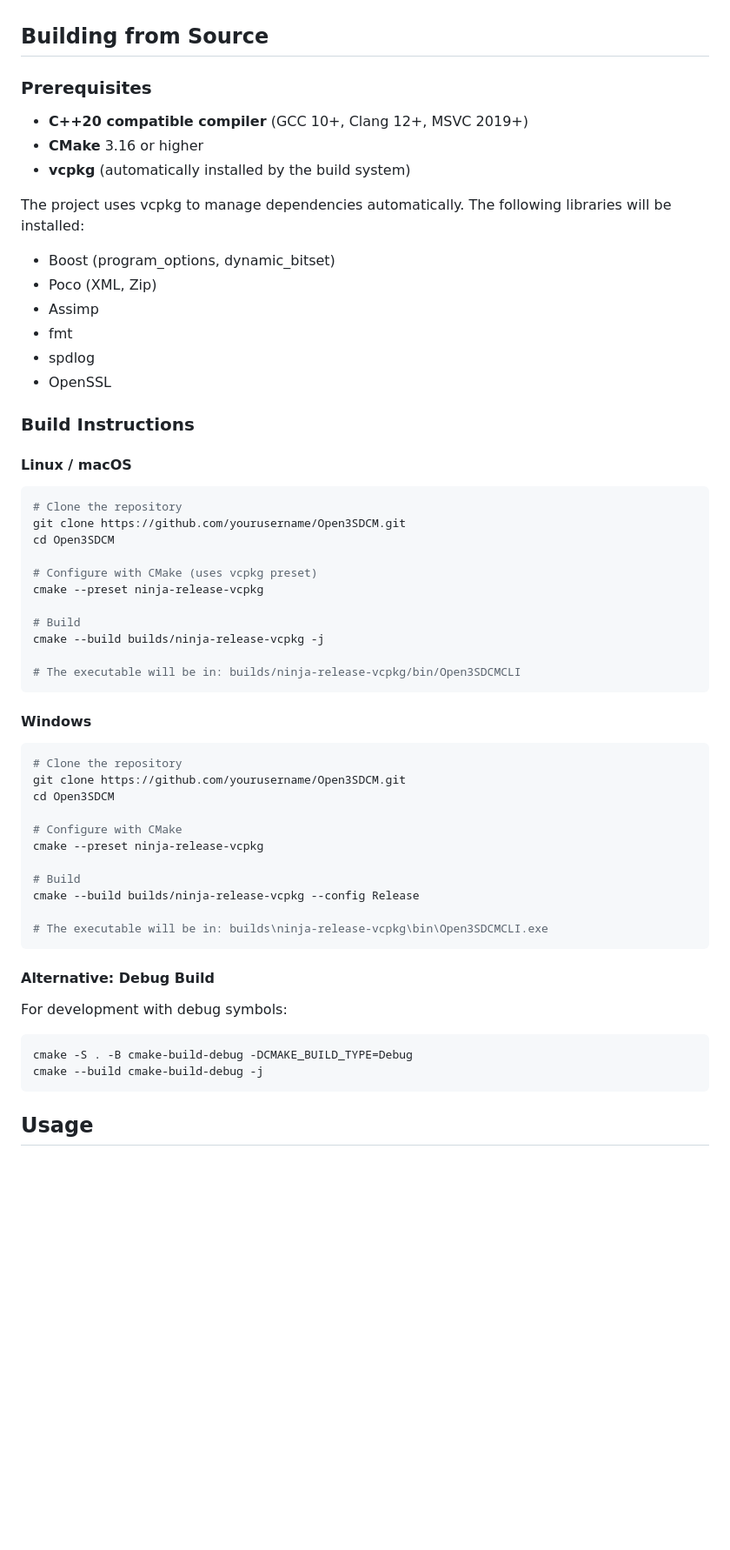
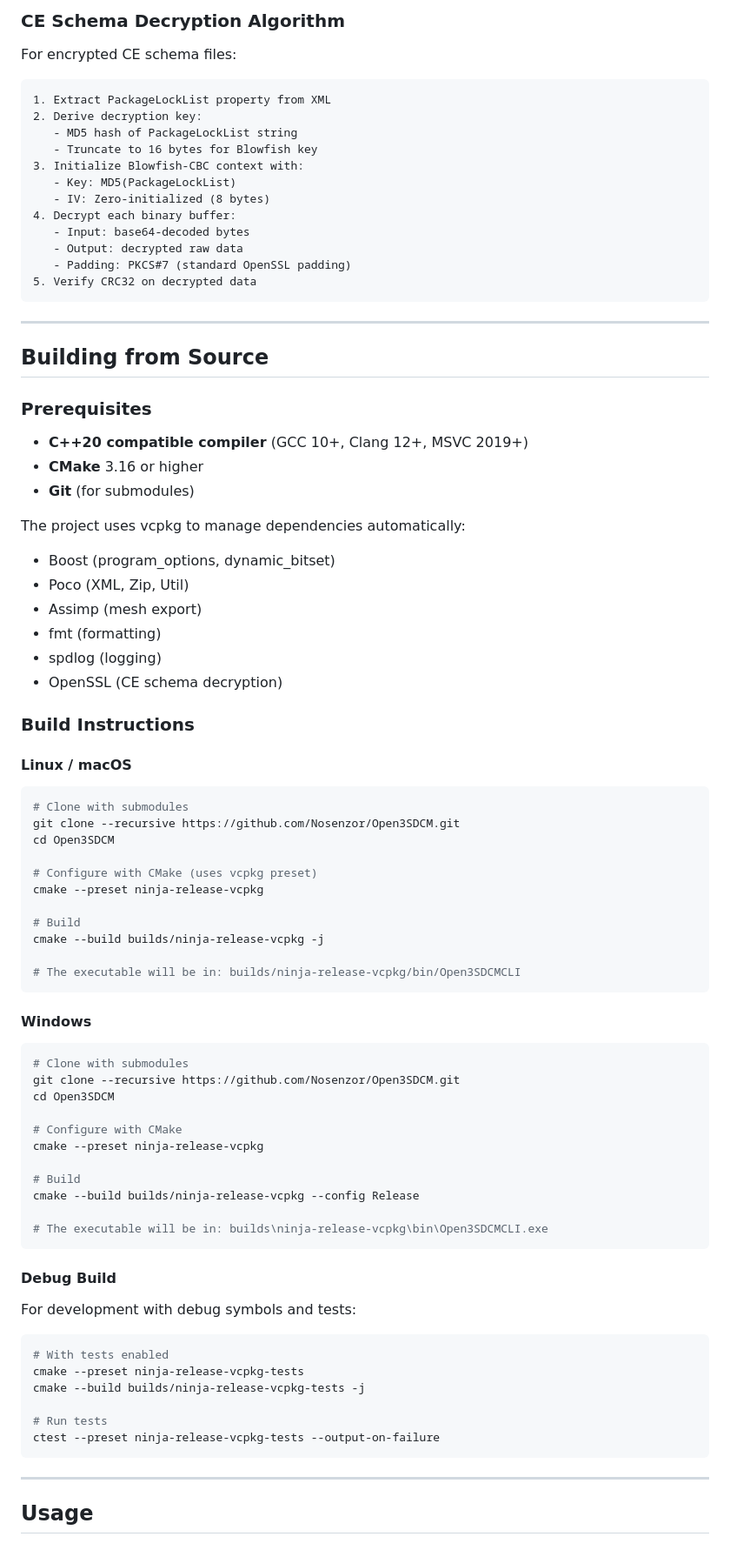
Before and after one commit to Nosenzor/Open3SDCM, a Markdown page: README.md, the part around one of its changes. Shown at 87% size. Drawn GitHub-style; blank space fills up the shorter version.

````diff
--- a/README.md
+++ b/README.md
@@ -20,3 +157,23 @@ The project aims to provide a comprehensive solution for reading and converting
+### CE Schema Decryption Algorithm
+
+For encrypted CE schema files:
+
+```
+1. Extract PackageLockList property from XML
+2. Derive decryption key:
+   - MD5 hash of PackageLockList string
+   - Truncate to 16 bytes for Blowfish key
+3. Initialize Blowfish-CBC context with:
+   - Key: MD5(PackageLockList)
+   - IV: Zero-initialized (8 bytes)
+4. Decrypt each binary buffer:
+   - Input: base64-decoded bytes
+   - Output: decrypted raw data
+   - Padding: PKCS#7 (standard OpenSSL padding)
+5. Verify CRC32 on decrypted data
+```
+
+---
 
 ## Building from Source
 
@@ -24,23 +181,23 @@ The project aims to provide a comprehensive solution for reading and converting
 
 - **C++20 compatible compiler** (GCC 10+, Clang 12+, MSVC 2019+)
 - **CMake** 3.16 or higher
-- **vcpkg** (automatically installed by the build system)
+- **Git** (for submodules)
 
-The project uses vcpkg to manage dependencies automatically. The following libraries will be installed:
+The project uses vcpkg to manage dependencies automatically:
 - Boost (program_options, dynamic_bitset)
-- Poco (XML, Zip)
-- Assimp
-- fmt
-- spdlog
-- OpenSSL
+- Poco (XML, Zip, Util)
+- Assimp (mesh export)
+- fmt (formatting)
+- spdlog (logging)
+- OpenSSL (CE schema decryption)
 
 ### Build Instructions
 
 #### Linux / macOS
 
 ```bash
-# Clone the repository
-git clone https://github.com/yourusername/Open3SDCM.git
+# Clone with submodules
+git clone --recursive https://github.com/Nosenzor/Open3SDCM.git
 cd Open3SDCM
 
 # Configure with CMake (uses vcpkg preset)
@@ -55,8 +212,8 @@ cmake --build builds/ninja-release-vcpkg -j
 #### Windows
 
 ```bash
-# Clone the repository
-git clone https://github.com/yourusername/Open3SDCM.git
+# Clone with submodules
+git clone --recursive https://github.com/Nosenzor/Open3SDCM.git
 cd Open3SDCM
 
 # Configure with CMake
@@ -68,14 +225,20 @@ cmake --build builds/ninja-release-vcpkg --config Release
 # The executable will be in: builds\ninja-release-vcpkg\bin\Open3SDCMCLI.exe
 ```
 
-#### Alternative: Debug Build
+#### Debug Build
 
-For development with debug symbols:
+For development with debug symbols and tests:
 
 ```bash
-cmake -S . -B cmake-build-debug -DCMAKE_BUILD_TYPE=Debug
-cmake --build cmake-build-debug -j
+# With tests enabled
+cmake --preset ninja-release-vcpkg-tests
+cmake --build builds/ninja-release-vcpkg-tests -j
+
+# Run tests
+ctest --preset ninja-release-vcpkg-tests --output-on-failure
 ```
+
+---
 
 ## Usage
 
````
Also changed, not shown: other parts of README.md (+255 -71 lines).
